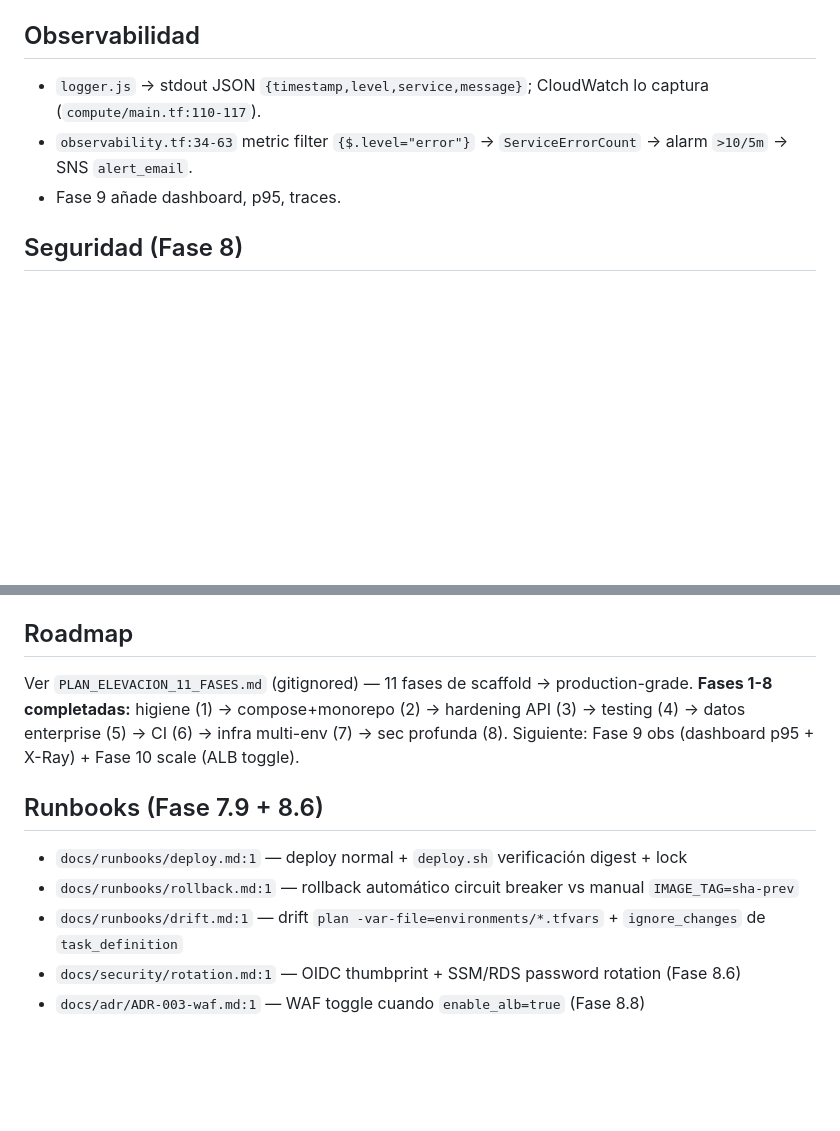
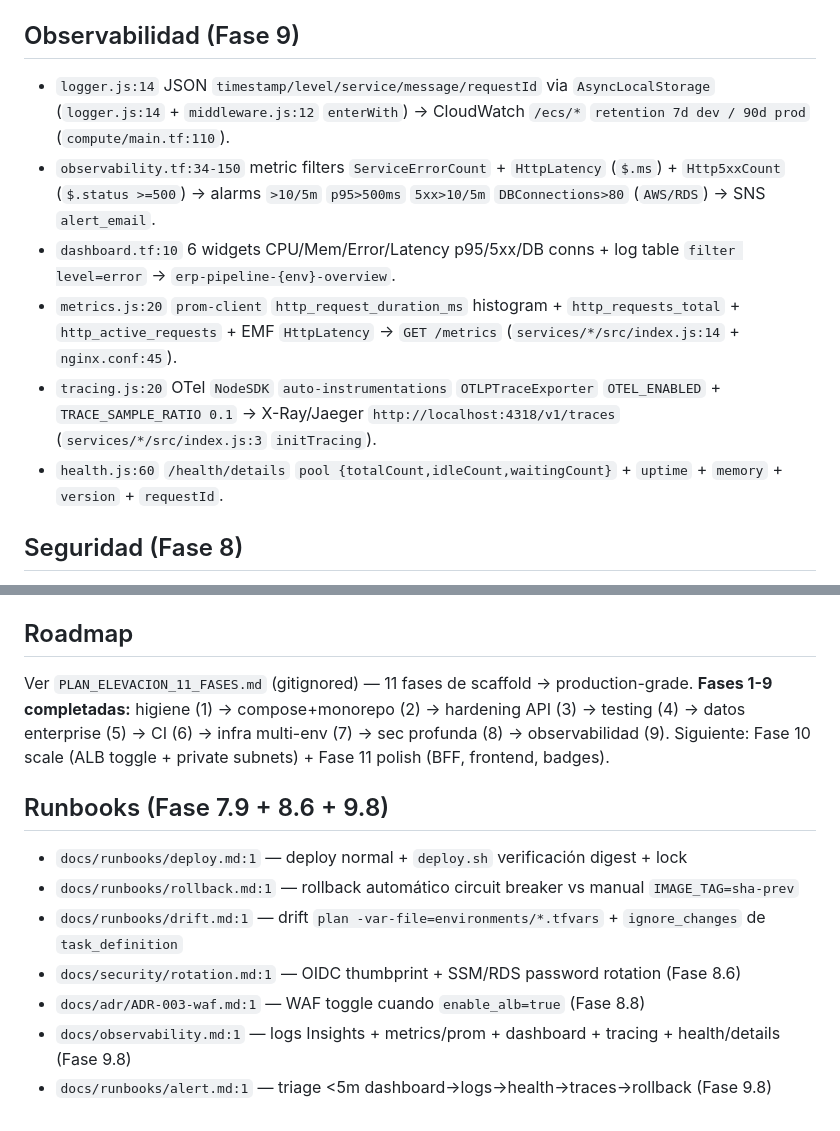
Before and after one commit to Francisco-cor/Pipeline_CI-CD_IaC, a Markdown page: docs/ARCHITECTURE.md, 2 parts joined by grey strips. GitHub-like rendering; blank space fills up the shorter version.

```diff
--- a/docs/ARCHITECTURE.md
+++ b/docs/ARCHITECTURE.md
@@ -82,11 +82,14 @@ Ver `README.md:29-76` (mermaid) y `ADR-001` para coste $0 (public subnets sin NA
 - **Deploy:** `pipeline.yml:679-711` `scripts/deploy.sh:1` hardened lock+digest+rollback detect (`flock`, `ecr describe-images`, `register`, `wait services-stable`, rollback check) solo si `build` OK (Fase 7.7).
 - **Teardown:** `teardown.yml:1-60` `schedule 23 UTC` + `workflow_dispatch` `confirm=destroy` + `environment=destroy` + prod guard `if: environment != prod` + `init -backend-config=environments/backend-*.hcl` + `destroy -var-file=environments/*.tfvars` (Fase 7.8).
 
-## Observabilidad
+## Observabilidad (Fase 9)
 
-- `logger.js` → stdout JSON `{timestamp,level,service,message}`; CloudWatch lo captura (`compute/main.tf:110-117`).
-- `observability.tf:34-63` metric filter `{$.level="error"}` → `ServiceErrorCount` → alarm `>10/5m` → SNS `alert_email`.
-- Fase 9 añade dashboard, p95, traces.
+- `logger.js:14` JSON `timestamp/level/service/message/requestId` via `AsyncLocalStorage` (`logger.js:14` + `middleware.js:12` `enterWith`) → CloudWatch `/ecs/*` `retention 7d dev / 90d prod` (`compute/main.tf:110`).
+- `observability.tf:34-150` metric filters `ServiceErrorCount` + `HttpLatency` (`$.ms`) + `Http5xxCount` (`$.status >=500`) → alarms `>10/5m` `p95>500ms` `5xx>10/5m` `DBConnections>80` (`AWS/RDS`) → SNS `alert_email`.
+- `dashboard.tf:10` 6 widgets CPU/Mem/Error/Latency p95/5xx/DB conns + log table `filter level=error` → `erp-pipeline-{env}-overview`.
+- `metrics.js:20` `prom-client` `http_request_duration_ms` histogram + `http_requests_total` + `http_active_requests` + EMF `HttpLatency` → `GET /metrics` (`services/*/src/index.js:14` + `nginx.conf:45`).
+- `tracing.js:20` OTel `NodeSDK` `auto-instrumentations` `OTLPTraceExporter` `OTEL_ENABLED` + `TRACE_SAMPLE_RATIO 0.1` → X-Ray/Jaeger `http://localhost:4318/v1/traces` (`services/*/src/index.js:3` `initTracing`).
+- `health.js:60` `/health/details` `pool {totalCount,idleCount,waitingCount}` + `uptime` + `memory` + `version` + `requestId`.
 
 ## Seguridad (Fase 8)
 
@@ -104,12 +107,14 @@ Ver `README.md:29-76` (mermaid) y `ADR-001` para coste $0 (public subnets sin NA
 
 ## Roadmap
 
-Ver `PLAN_ELEVACION_11_FASES.md` (gitignored) — 11 fases de scaffold → production-grade. **Fases 1-8 completadas:** higiene (1) → compose+monorepo (2) → hardening API (3) → testing (4) → datos enterprise (5) → CI (6) → infra multi-env (7) → sec profunda (8). Siguiente: Fase 9 obs (dashboard p95 + X-Ray) + Fase 10 scale (ALB toggle).
+Ver `PLAN_ELEVACION_11_FASES.md` (gitignored) — 11 fases de scaffold → production-grade. **Fases 1-9 completadas:** higiene (1) → compose+monorepo (2) → hardening API (3) → testing (4) → datos enterprise (5) → CI (6) → infra multi-env (7) → sec profunda (8) → observabilidad (9). Siguiente: Fase 10 scale (ALB toggle + private subnets) + Fase 11 polish (BFF, frontend, badges).
 
-## Runbooks (Fase 7.9 + 8.6)
+## Runbooks (Fase 7.9 + 8.6 + 9.8)
 
 - `docs/runbooks/deploy.md:1` — deploy normal + `deploy.sh` verificación digest + lock
 - `docs/runbooks/rollback.md:1` — rollback automático circuit breaker vs manual `IMAGE_TAG=sha-prev`
 - `docs/runbooks/drift.md:1` — drift `plan -var-file=environments/*.tfvars` + `ignore_changes` de `task_definition`
 - `docs/security/rotation.md:1` — OIDC thumbprint + SSM/RDS password rotation (Fase 8.6)
 - `docs/adr/ADR-003-waf.md:1` — WAF toggle cuando `enable_alb=true` (Fase 8.8)
+- `docs/observability.md:1` — logs Insights + metrics/prom + dashboard + tracing + health/details (Fase 9.8)
+- `docs/runbooks/alert.md:1` — triage <5m dashboard→logs→health→traces→rollback (Fase 9.8)
```
Also changed, not shown: README.md (+10 -3 lines).
